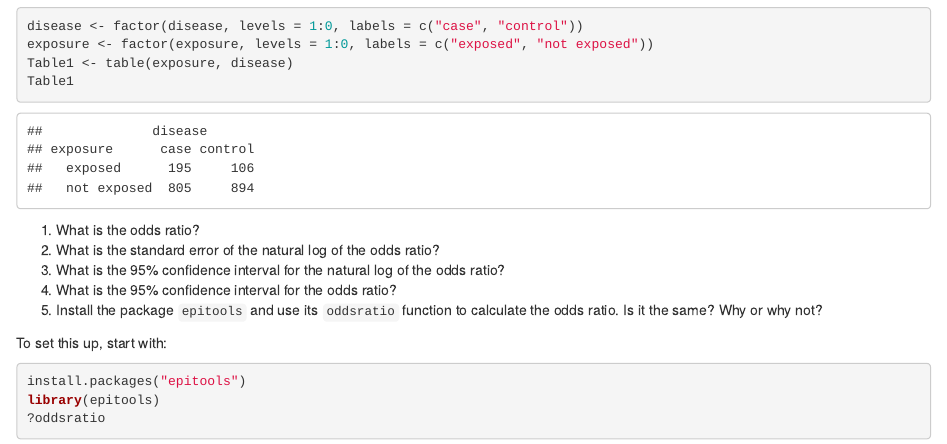
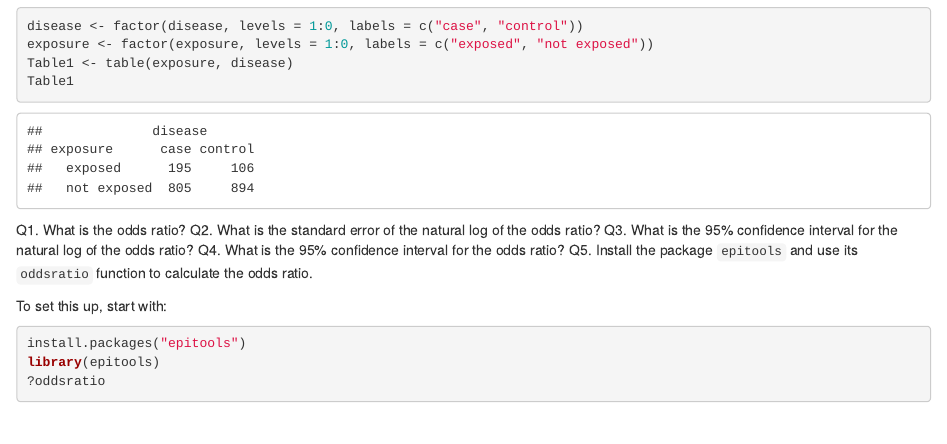
Before and after one commit to mching/bearded-sansa, an R Markdown document (week5/week-5-R.Rmd): the page in a window 1100 px wide, from 230 px down. Rendered offline with R 4.5, knitr and Pandoc, with nearby package versions.

Commit message:
make numbers Q numbers

````diff
--- a/week5/week-5-R.Rmd
+++ b/week5/week-5-R.Rmd
@@ -18,11 +18,11 @@ Table1 <- table(exposure, disease)
 Table1
 ```
 
-1. What is the odds ratio?
-2. What is the standard error of the natural log of the odds ratio?
-3. What is the 95% confidence interval for the natural log of the odds ratio?
-4. What is the 95% confidence interval for the odds ratio?
-5. Install the package `epitools` and use its `oddsratio` function to calculate the odds ratio. Is it the same? Why or why not?
+Q1. What is the odds ratio?
+Q2. What is the standard error of the natural log of the odds ratio?
+Q3. What is the 95% confidence interval for the natural log of the odds ratio?
+Q4. What is the 95% confidence interval for the odds ratio?
+Q5. Install the package `epitools` and use its `oddsratio` function to calculate the odds ratio.
 
 To set this up, start with:
 ```{r}
````
